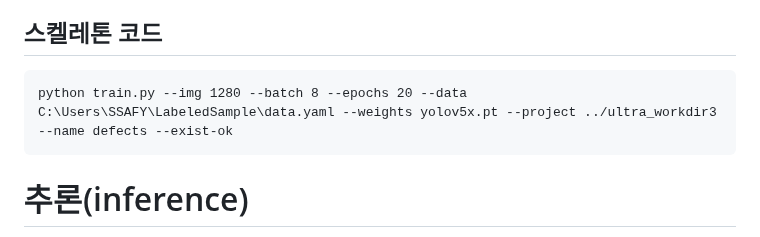
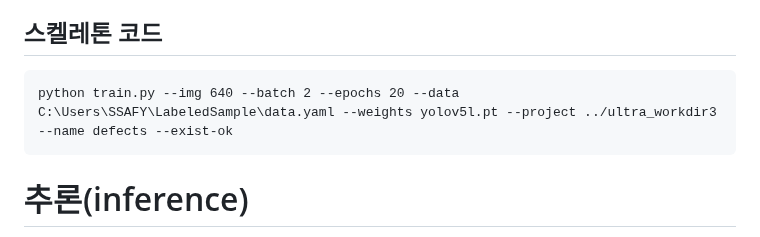
Before and after one commit to JhinJeon/TIL, a Markdown page: AI/이미지 처리/05. 이미지 분류 모델.md, the part around the change. Rendered like a GitHub page.

Commit message:
이미지 분류 모델 스켈레톤 코드 수정

````diff
--- a/AI/이미지 처리/05. 이미지 분류 모델.md
+++ b/AI/이미지 처리/05. 이미지 분류 모델.md
@@ -110,7 +110,7 @@ Data
 ## 스켈레톤 코드
 
 ```
-python train.py --img 1280 --batch 8 --epochs 20 --data C:\Users\SSAFY\LabeledSample\data.yaml --weights yolov5x.pt --project ../ultra_workdir3 --name defects --exist-ok
+python train.py --img 640 --batch 2 --epochs 20 --data C:\Users\SSAFY\LabeledSample\data.yaml --weights yolov5l.pt --project ../ultra_workdir3 --name defects --exist-ok
 ```
 
 # 추론(inference)
````
